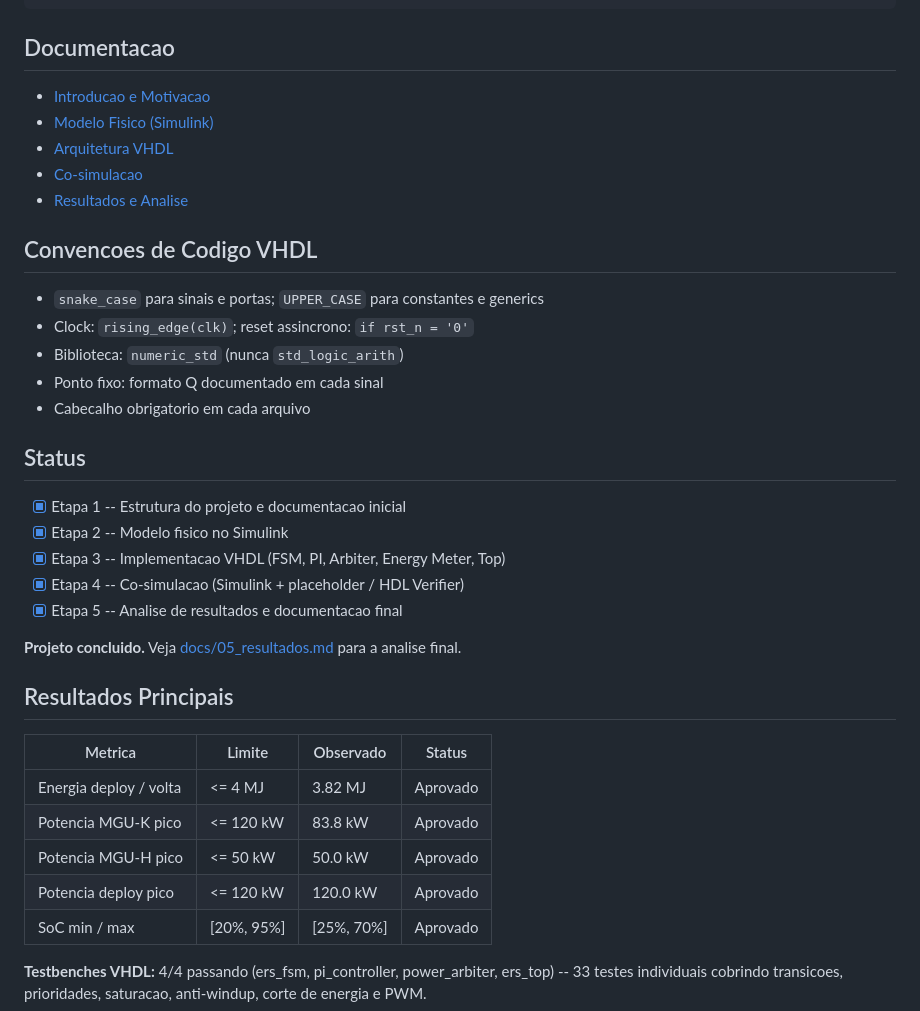
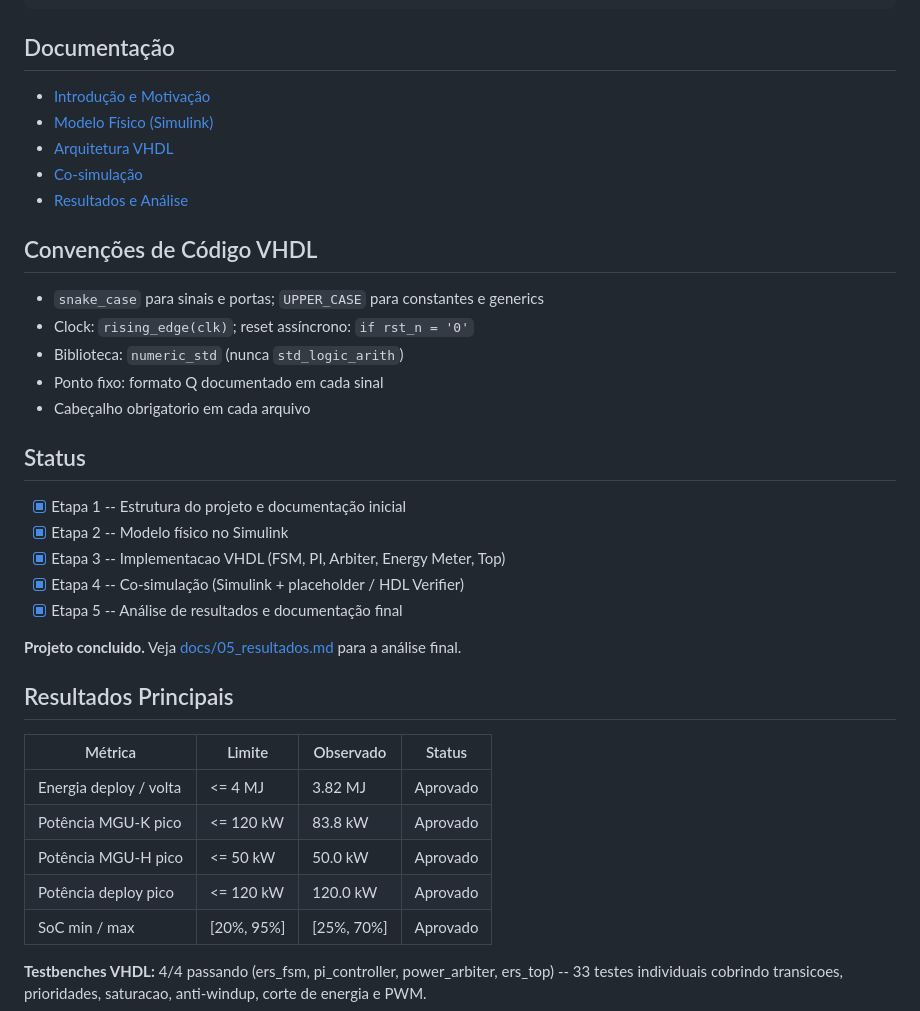
Before and after one commit to HieiMaster23/ers-controller, a Markdown page: README.md, the part around one of its changes. Drawn GitHub-style.

````diff
--- a/README.md
+++ b/README.md
@@ -71,40 +71,40 @@ ers_project/
     +-- sim_cosim.do
 ```
 
-## Documentacao
+## Documentação
 
-- [Introducao e Motivacao](docs/01_introducao.md)
-- [Modelo Fisico (Simulink)](docs/02_modelo_fisico.md)
+- [Introdução e Motivação](docs/01_introducao.md)
+- [Modelo Físico (Simulink)](docs/02_modelo_fisico.md)
 - [Arquitetura VHDL](docs/03_arquitetura_vhdl.md)
-- [Co-simulacao](docs/04_cosimulacao.md)
-- [Resultados e Analise](docs/05_resultados.md)
+- [Co-simulação](docs/04_cosimulacao.md)
+- [Resultados e Análise](docs/05_resultados.md)
 
-## Convencoes de Codigo VHDL
+## Convenções de Código VHDL
 
 - `snake_case` para sinais e portas; `UPPER_CASE` para constantes e generics
-- Clock: `rising_edge(clk)`; reset assincrono: `if rst_n = '0'`
+- Clock: `rising_edge(clk)`; reset assíncrono: `if rst_n = '0'`
 - Biblioteca: `numeric_std` (nunca `std_logic_arith`)
 - Ponto fixo: formato Q documentado em cada sinal
-- Cabecalho obrigatorio em cada arquivo
+- Cabeçalho obrigatorio em cada arquivo
 
 ## Status
 
-- [x] Etapa 1 -- Estrutura do projeto e documentacao inicial
-- [x] Etapa 2 -- Modelo fisico no Simulink
+- [x] Etapa 1 -- Estrutura do projeto e documentação inicial
+- [x] Etapa 2 -- Modelo físico no Simulink
 - [x] Etapa 3 -- Implementacao VHDL (FSM, PI, Arbiter, Energy Meter, Top)
-- [x] Etapa 4 -- Co-simulacao (Simulink + placeholder / HDL Verifier)
-- [x] Etapa 5 -- Analise de resultados e documentacao final
+- [x] Etapa 4 -- Co-simulação (Simulink + placeholder / HDL Verifier)
+- [x] Etapa 5 -- Análise de resultados e documentação final
 
-**Projeto concluido.** Veja [docs/05_resultados.md](docs/05_resultados.md) para a analise final.
+**Projeto concluido.** Veja [docs/05_resultados.md](docs/05_resultados.md) para a análise final.
 
 ## Resultados Principais
 
-| Metrica | Limite | Observado | Status |
+| Métrica | Limite | Observado | Status |
 |---------|--------|-----------|--------|
 | Energia deploy / volta | <= 4 MJ | 3.82 MJ | Aprovado |
-| Potencia MGU-K pico | <= 120 kW | 83.8 kW | Aprovado |
-| Potencia MGU-H pico | <= 50 kW | 50.0 kW | Aprovado |
-| Potencia deploy pico | <= 120 kW | 120.0 kW | Aprovado |
+| Potência MGU-K pico | <= 120 kW | 83.8 kW | Aprovado |
+| Potência MGU-H pico | <= 50 kW | 50.0 kW | Aprovado |
+| Potência deploy pico | <= 120 kW | 120.0 kW | Aprovado |
 | SoC min / max | [20%, 95%] | [25%, 70%] | Aprovado |
 
 **Testbenches VHDL:** 4/4 passando (ers_fsm, pi_controller, power_arbiter, ers_top) -- 33 testes individuais cobrindo transicoes, prioridades, saturacao, anti-windup, corte de energia e PWM.
````
Also changed, not shown: other parts of README.md (+12 -12 lines).
